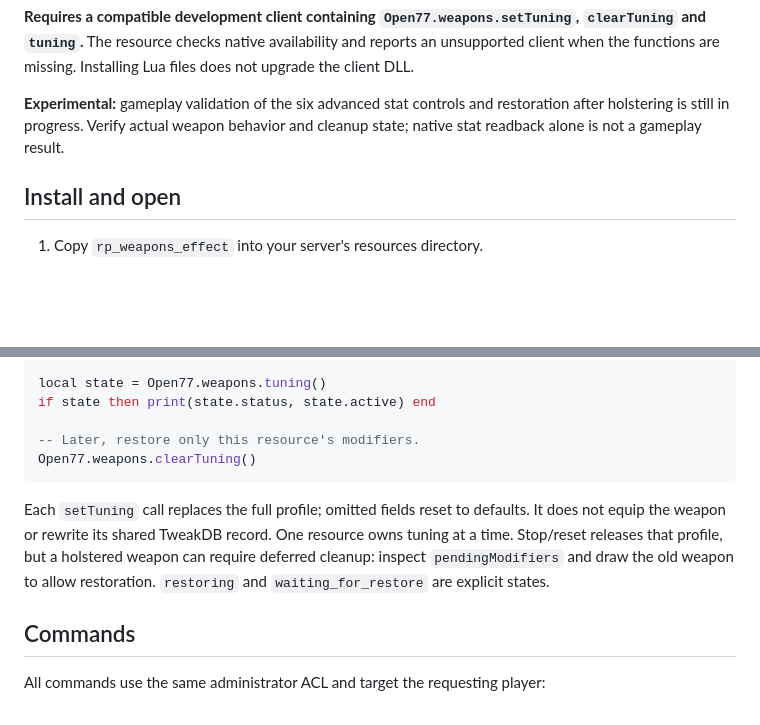
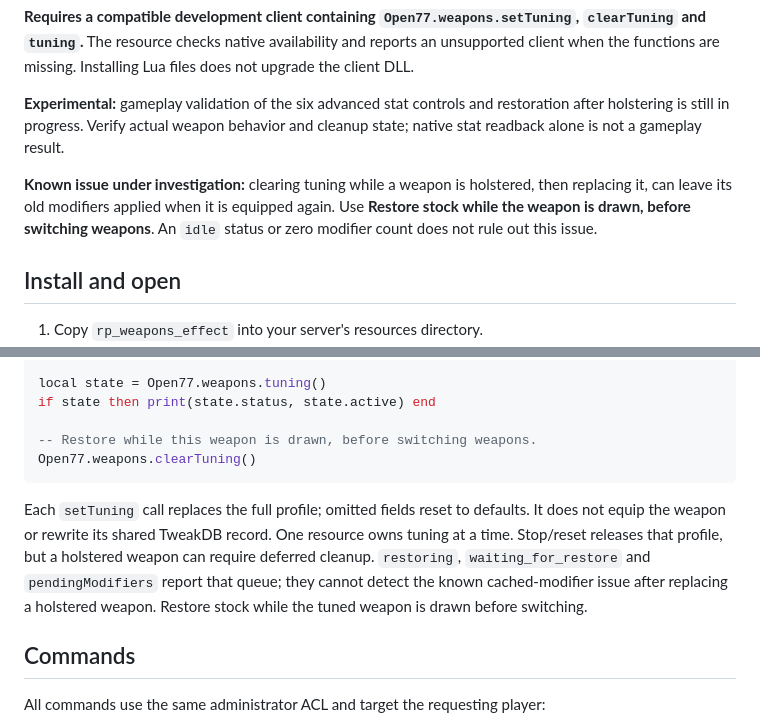
Before and after one commit to Open2077/open77-rp-examples, a Markdown page: rp_weapons_effect/README.md, 2 parts joined by grey strips. GitHub-like rendering; blank space fills up the shorter version.

Commit message:
docs: warn about replacing holstered tuned weapons

````diff
--- a/rp_weapons_effect/README.md
+++ b/rp_weapons_effect/README.md
@@ -5,6 +5,8 @@ An opt-in administrator weapon workshop with an English WebUI and the bundled Fr
 **Requires a compatible development client containing `Open77.weapons.setTuning`, `clearTuning` and `tuning`.** The resource checks native availability and reports an unsupported client when the functions are missing. Installing Lua files does not upgrade the client DLL.
 
 **Experimental:** gameplay validation of the six advanced stat controls and restoration after holstering is still in progress. Verify actual weapon behavior and cleanup state; native stat readback alone is not a gameplay result.
+
+**Known issue under investigation:** clearing tuning while a weapon is holstered, then replacing it, can leave its old modifiers applied when it is equipped again. Use **Restore stock while the weapon is drawn, before switching weapons**. An `idle` status or zero modifier count does not rule out this issue.
 
 ## Install and open
 
@@ -37,11 +39,11 @@ if not ok then print(reason) end
 local state = Open77.weapons.tuning()
 if state then print(state.status, state.active) end
 
--- Later, restore only this resource's modifiers.
+-- Restore while this weapon is drawn, before switching weapons.
 Open77.weapons.clearTuning()
 ```
 
-Each `setTuning` call replaces the full profile; omitted fields reset to defaults. It does not equip the weapon or rewrite its shared TweakDB record. One resource owns tuning at a time. Stop/reset releases that profile, but a holstered weapon can require deferred cleanup: inspect `pendingModifiers` and draw the old weapon to allow restoration. `restoring` and `waiting_for_restore` are explicit states.
+Each `setTuning` call replaces the full profile; omitted fields reset to defaults. It does not equip the weapon or rewrite its shared TweakDB record. One resource owns tuning at a time. Stop/reset releases that profile, but a holstered weapon can require deferred cleanup. `restoring`, `waiting_for_restore` and `pendingModifiers` report that queue; they cannot detect the known cached-modifier issue after replacing a holstered weapon. Restore stock while the tuned weapon is drawn before switching.
 
 ## Commands
 
````
